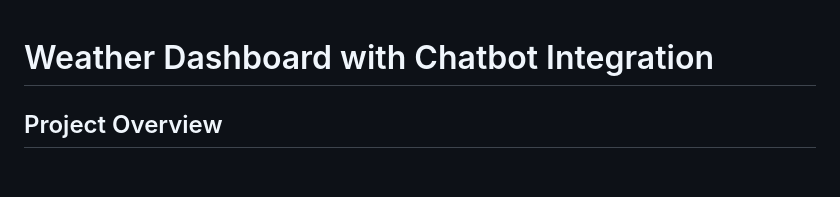
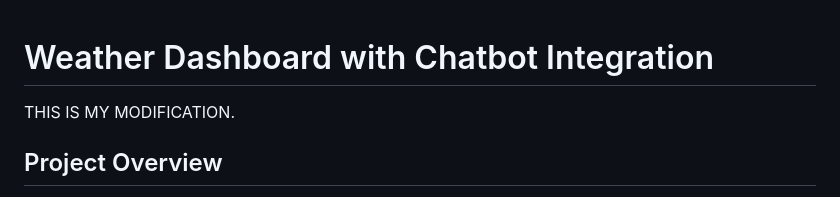
Before and after one commit to mahnoor-hafeez/weather-dashboard, a Markdown page: README.md, the part around the change. Drawn GitHub-style; blank space fills up the shorter version.

```diff
--- a/README.md
+++ b/README.md
@@ -1,5 +1,5 @@
 # Weather Dashboard with Chatbot Integration
-
+THIS IS MY MODIFICATION.
 ## Project Overview
 
 The **Weather Dashboard with Chatbot Integration** is a web application that allows users to retrieve weather forecasts for various cities. It integrates with the OpenWeather API to fetch current weather data and a chatbot powered by the Gemini API to provide an interactive conversational experience. Users can view weather conditions, toggle between temperature units, filter results, and chat with the bot for additional information.
```
